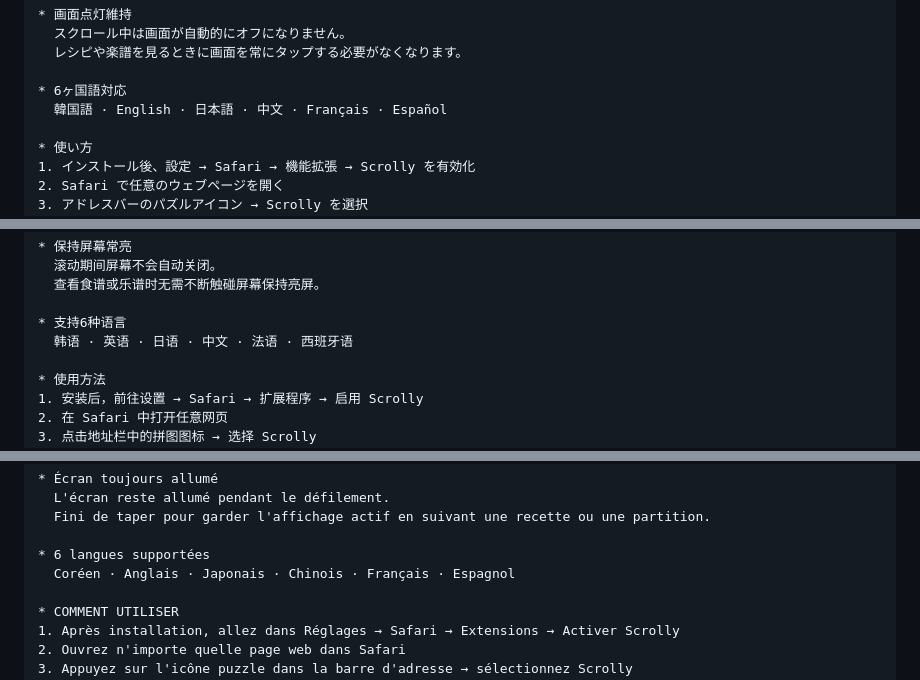
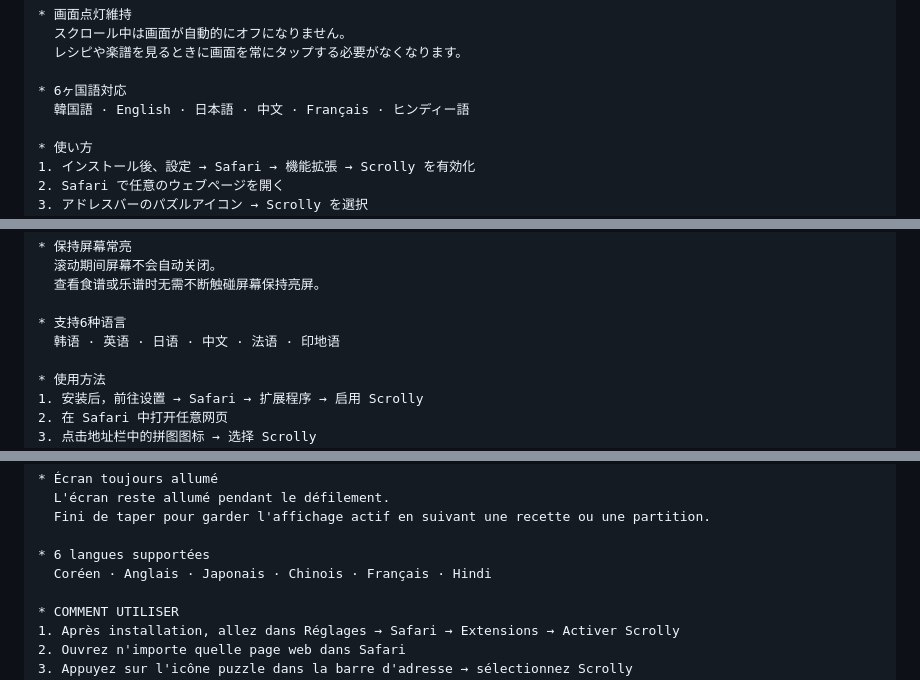
Before and after one commit to moonkj/Scrolly-App, a Markdown page: document.md, 3 parts joined by grey strips. Drawn GitHub-style.

```diff
--- a/document.md
+++ b/document.md
@@ -284,7 +284,7 @@ Safari のどんなウェブページも Scrolly が自動的にスクロール
   レシピや楽譜を見るときに画面を常にタップする必要がなくなります。
 
 * 6ヶ国語対応
-  韓国語 · English · 日本語 · 中文 · Français · Español
+  韓国語 · English · 日本語 · 中文 · Français · ヒンディー語
 
 * 使い方
 1. インストール後、設定 → Safari → 機能拡張 → Scrolly を有効化
@@ -354,7 +354,7 @@ Scrolly 都能自动滚动 Safari 中的任何网页。
   查看食谱或乐谱时无需不断触碰屏幕保持亮屏。
 
 * 支持6种语言
-  韩语 · 英语 · 日语 · 中文 · 法语 · 西班牙语
+  韩语 · 英语 · 日语 · 中文 · 法语 · 印地语
 
 * 使用方法
 1. 安装后，前往设置 → Safari → 扩展程序 → 启用 Scrolly
@@ -425,7 +425,7 @@ Scrolly fait défiler automatiquement n'importe quelle page web dans Safari.
   Fini de taper pour garder l'affichage actif en suivant une recette ou une partition.
 
 * 6 langues supportées
-  Coréen · Anglais · Japonais · Chinois · Français · Espagnol
+  Coréen · Anglais · Japonais · Chinois · Français · Hindi
 
 * COMMENT UTILISER
 1. Après installation, allez dans Réglages → Safari → Extensions → Activer Scrolly
```
Also changed, not shown: other parts of document.md (+6 -6 lines).
